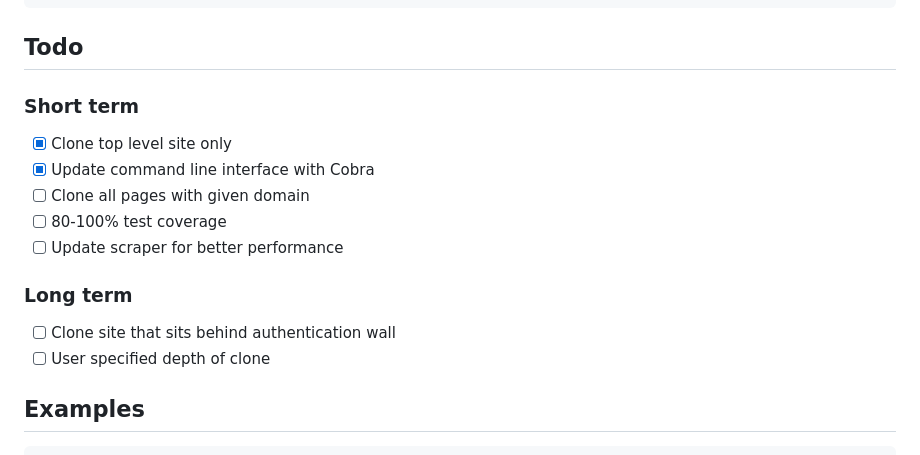
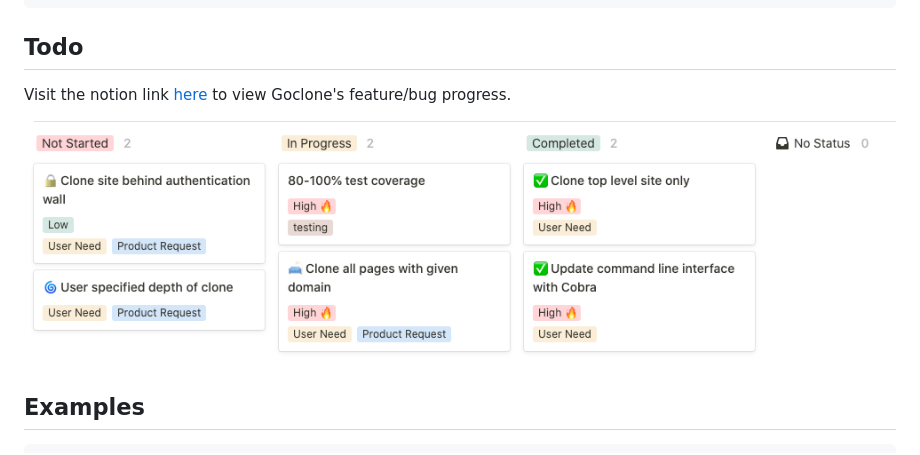
Before and after one commit to imthaghost/goclone, a Markdown page: README.md, the part around the change. Rendered like a GitHub page; pictures changed too: docs/media/tracking.png (added).

```diff
--- a/README.md
+++ b/README.md
@@ -57,17 +57,9 @@ go install
 
 ## Todo
 
-### Short term
+Visit the notion link [here](https://www.notion.so/0f3cb918168b48ffa5072c6ee39281ee?v=5330c26bd2d747dfac07882347b4a1df) to view Goclone's feature/bug progress.
 
--   [x] Clone top level site only
--   [x] Update command line interface with Cobra
--   [ ] Clone all pages with given domain
--   [ ] 80-100% test coverage
--   [ ] Update scraper for better performance
-
-### Long term
--   [ ] Clone site that sits behind authentication wall
--   [ ] User specified depth of clone
+![Notion](/docs/media/tracking.png)
 
 <a name="examples"></a>
 
```
